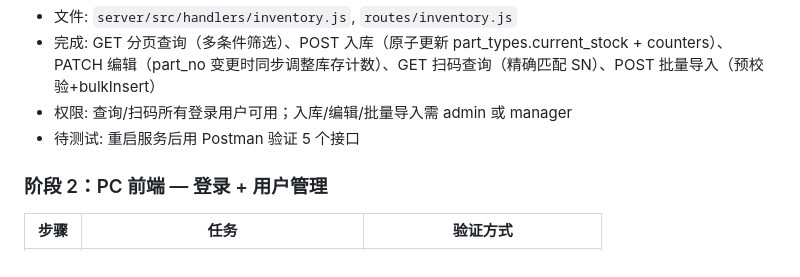
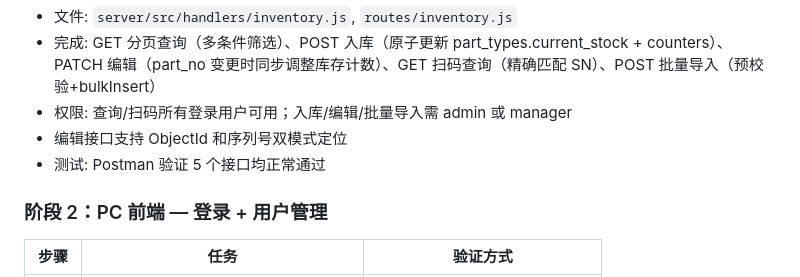
Before and after one commit to ltc77791/791testing, a Markdown page: DEVELOPMENT_PLAN.md, the part around the change. Drawn GitHub-style.

Commit message:
docs: 步骤 1-5 标记测试通过
https://claude.ai/code/session_0149rJLq1Ut9438Lt9depSdx

```diff
--- a/DEVELOPMENT_PLAN.md
+++ b/DEVELOPMENT_PLAN.md
@@ -289,7 +289,8 @@ E:\Testing\791\
 - 文件: `server/src/handlers/inventory.js`, `routes/inventory.js`
 - 完成: GET 分页查询（多条件筛选）、POST 入库（原子更新 part_types.current_stock + counters）、PATCH 编辑（part_no 变更时同步调整库存计数）、GET 扫码查询（精确匹配 SN）、POST 批量导入（预校验+bulkInsert）
 - 权限: 查询/扫码所有登录用户可用；入库/编辑/批量导入需 admin 或 manager
-- 待测试: 重启服务后用 Postman 验证 5 个接口
+- 编辑接口支持 ObjectId 和序列号双模式定位
+- 测试: Postman 验证 5 个接口均正常通过
 
 ### 阶段 2：PC 前端 — 登录 + 用户管理
 
```
